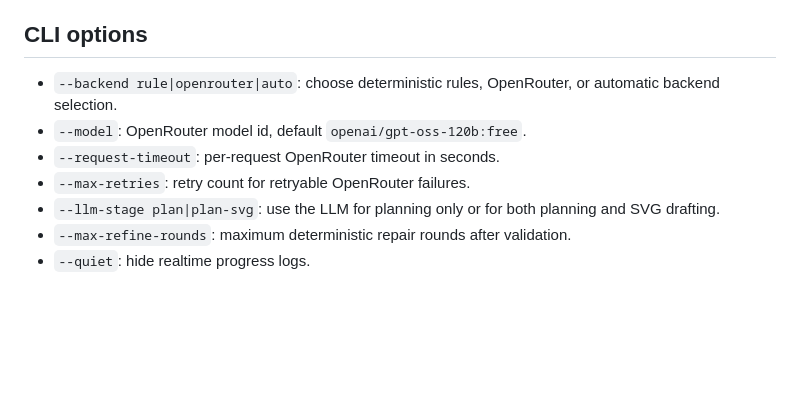
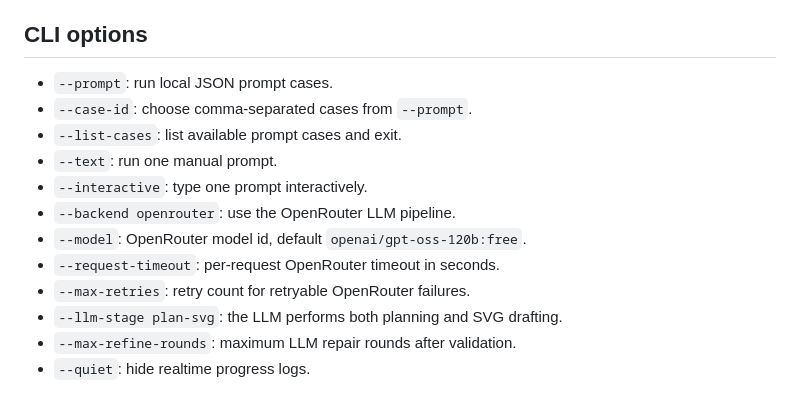
Before and after one commit to fwar1nben/CG_PJ, a Markdown page: README.md, the part around one of its changes. Rendered like a GitHub page; blank space fills up the shorter version.

```diff
--- a/README.md
+++ b/README.md
@@ -78,12 +84,15 @@ the system reproducible when the free model is unavailable.
 
 ## CLI options
 
-- `--backend rule|openrouter|auto`: choose deterministic rules, OpenRouter, or
-  automatic backend selection.
+- `--prompt`: run local JSON prompt cases.
+- `--case-id`: choose comma-separated cases from `--prompt`.
+- `--list-cases`: list available prompt cases and exit.
+- `--text`: run one manual prompt.
+- `--interactive`: type one prompt interactively.
+- `--backend openrouter`: use the OpenRouter LLM pipeline.
 - `--model`: OpenRouter model id, default `openai/gpt-oss-120b:free`.
 - `--request-timeout`: per-request OpenRouter timeout in seconds.
 - `--max-retries`: retry count for retryable OpenRouter failures.
-- `--llm-stage plan|plan-svg`: use the LLM for planning only or for both planning
-  and SVG drafting.
-- `--max-refine-rounds`: maximum deterministic repair rounds after validation.
+- `--llm-stage plan-svg`: the LLM performs both planning and SVG drafting.
+- `--max-refine-rounds`: maximum LLM repair rounds after validation.
 - `--quiet`: hide realtime progress logs.
```
Also changed, not shown: other parts of README.md (+33 -27 lines), docs/report_notes.md (+21 -19 lines).
